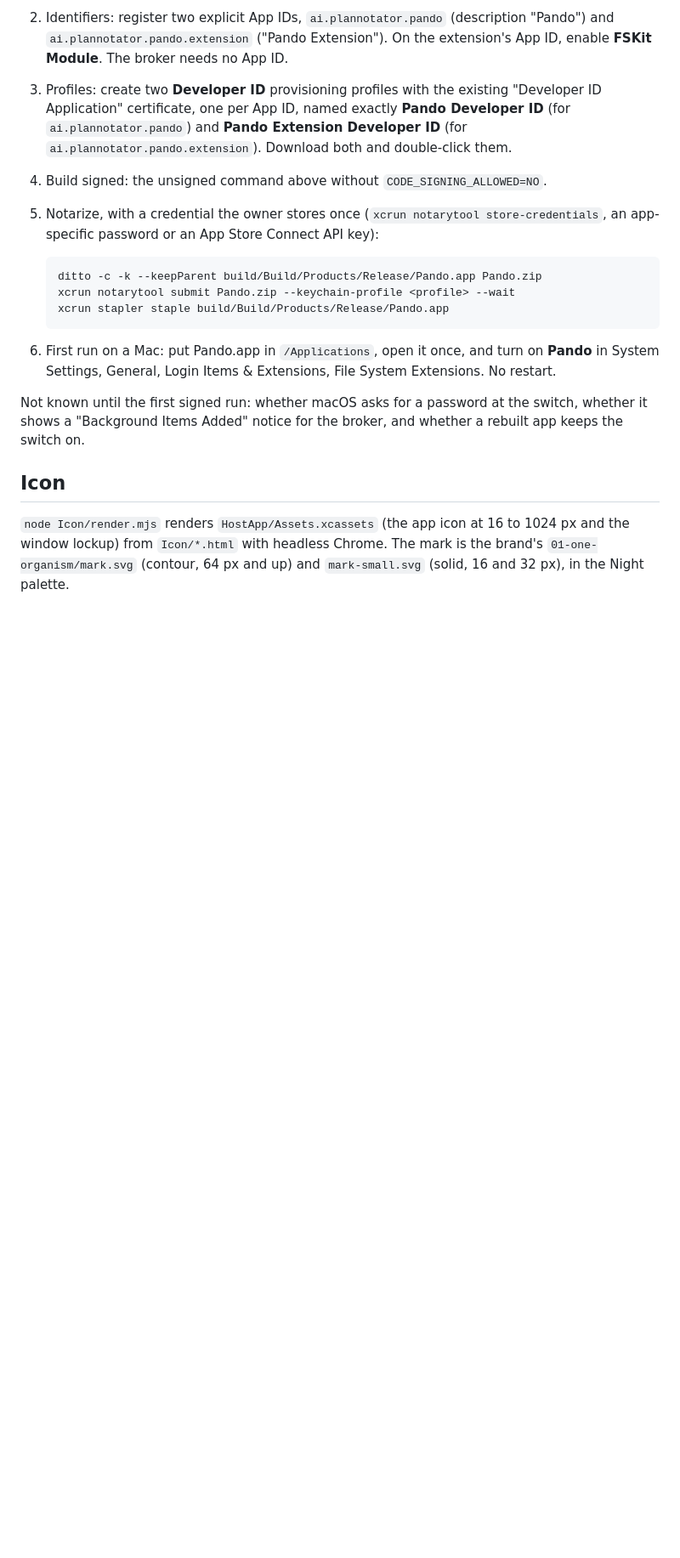
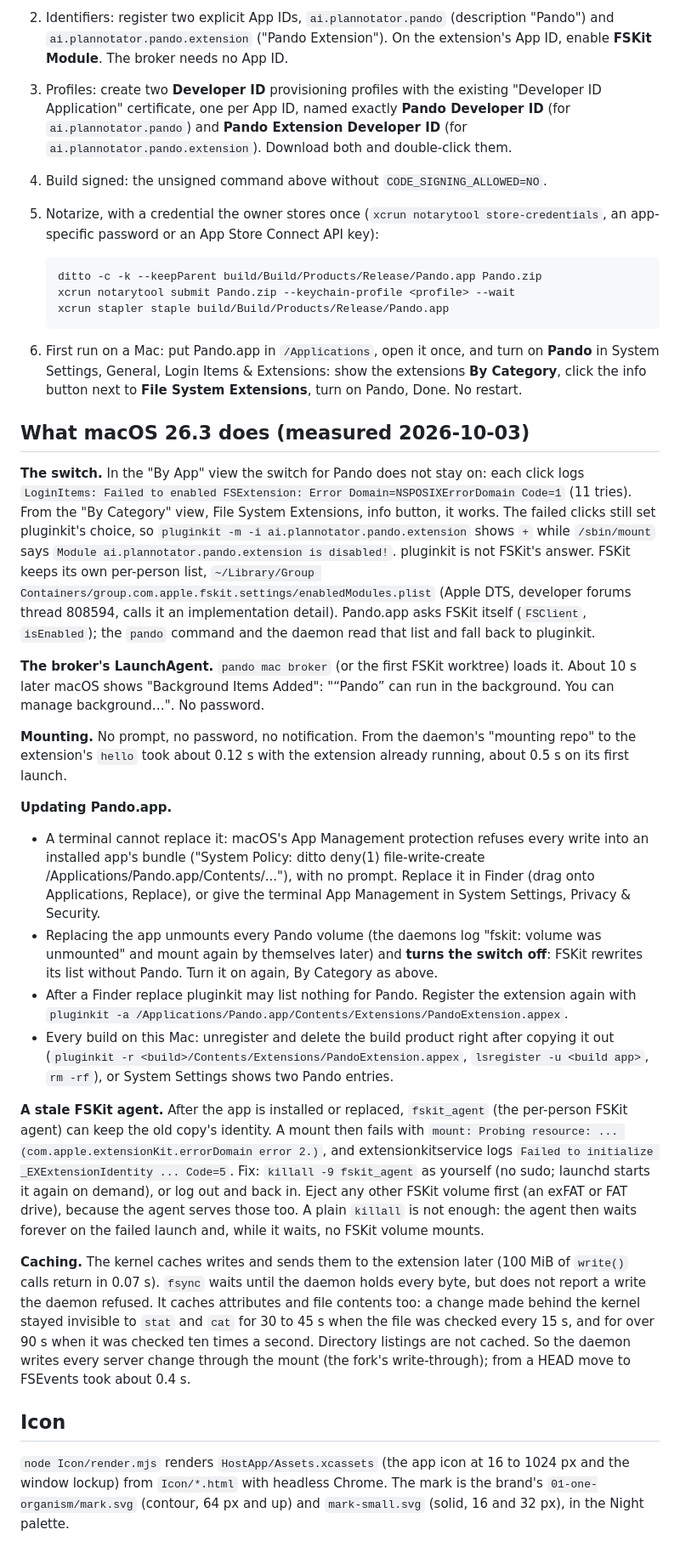
Before and after one commit to backnotprop/pando, a Markdown page: mac/README.md, the part around one of its changes. Shown at 85% size. Rendered like a GitHub page; blank space fills up the shorter version.

Commit message:
mac/README: what macOS 26.3 does: the switch (By Category), the Background Items notice, updating the app, the stale fskit_agent, caching

````diff
--- a/mac/README.md
+++ b/mac/README.md
@@ -210,12 +219,70 @@ Apple Developer account (Certificates, Identifiers & Profiles):
    ```
 
 6. First run on a Mac: put Pando.app in `/Applications`, open it once, and
-   turn on **Pando** in System Settings, General, Login Items & Extensions,
-   File System Extensions. No restart.
+   turn on **Pando** in System Settings, General, Login Items & Extensions:
+   show the extensions **By Category**, click the info button next to
+   **File System Extensions**, turn on Pando, Done. No restart.
 
-Not known until the first signed run: whether macOS asks for a password at
-the switch, whether it shows a "Background Items Added" notice for the
-broker, and whether a rebuilt app keeps the switch on.
+## What macOS 26.3 does (measured 2026-10-03)
+
+**The switch.** In the "By App" view the switch for Pando does not stay on:
+each click logs `LoginItems: Failed to enabled FSExtension: Error
+Domain=NSPOSIXErrorDomain Code=1` (11 tries). From the "By Category" view,
+File System Extensions, info button, it works. The failed clicks still set
+pluginkit's choice, so `pluginkit -m -i ai.plannotator.pando.extension`
+shows `+` while `/sbin/mount` says `Module ai.plannotator.pando.extension is
+disabled!`. pluginkit is not FSKit's answer. FSKit keeps its own per-person
+list, `~/Library/Group Containers/group.com.apple.fskit.settings/enabledModules.plist`
+(Apple DTS, developer forums thread 808594, calls it an implementation
+detail). Pando.app asks FSKit itself (`FSClient`, `isEnabled`); the `pando`
+command and the daemon read that list and fall back to pluginkit.
+
+**The broker's LaunchAgent.** `pando mac broker` (or the first FSKit
+worktree) loads it. About 10 s later macOS shows "Background Items Added":
+"“Pando” can run in the background. You can manage background…". No
+password.
+
+**Mounting.** No prompt, no password, no notification. From the daemon's
+"mounting repo" to the extension's `hello` took about 0.12 s with the
+extension already running, about 0.5 s on its first launch.
+
+**Updating Pando.app.**
+- A terminal cannot replace it: macOS's App Management protection refuses
+  every write into an installed app's bundle ("System Policy: ditto deny(1)
+  file-write-create /Applications/Pando.app/Contents/..."), with no prompt.
+  Replace it in Finder (drag onto Applications, Replace), or give the
+  terminal App Management in System Settings, Privacy & Security.
+- Replacing the app unmounts every Pando volume (the daemons log "fskit:
+  volume was unmounted" and mount again by themselves later) and **turns the
+  switch off**: FSKit rewrites its list without Pando. Turn it on again, By
+  Category as above.
+- After a Finder replace pluginkit may list nothing for Pando. Register the
+  extension again with
+  `pluginkit -a /Applications/Pando.app/Contents/Extensions/PandoExtension.appex`.
+- Every build on this Mac: unregister and delete the build product right
+  after copying it out (`pluginkit -r <build>/Contents/Extensions/PandoExtension.appex`,
+  `lsregister -u <build app>`, `rm -rf`), or System Settings shows two Pando
+  entries.
+
+**A stale FSKit agent.** After the app is installed or replaced, `fskit_agent`
+(the per-person FSKit agent) can keep the old copy's identity. A mount then
+fails with `mount: Probing resource: ... (com.apple.extensionKit.errorDomain
+error 2.)`, and extensionkitservice logs `Failed to initialize
+_EXExtensionIdentity ... Code=5`. Fix: `killall -9 fskit_agent` as yourself
+(no sudo; launchd starts it again on demand), or log out and back in. Eject
+any other FSKit volume first (an exFAT or FAT drive), because the agent
+serves those too. A plain `killall` is not enough: the agent then waits
+forever on the failed launch and, while it waits, no FSKit volume mounts.
+
+**Caching.** The kernel caches writes and sends them to the extension later
+(100 MiB of `write()` calls return in 0.07 s). `fsync` waits until the daemon
+holds every byte, but does not report a write the daemon refused. It caches
+attributes and file contents too: a change made behind the kernel stayed
+invisible to `stat` and `cat` for 30 to 45 s when the file was checked every
+15 s, and for over 90 s when it was checked ten times a second. Directory
+listings are not cached. So the daemon writes every server change through
+the mount (the fork's write-through); from a HEAD move to FSEvents took about
+0.4 s.
 
 ## Icon
 
````
Also changed, not shown: other parts of mac/README.md (+10 -1 lines).
